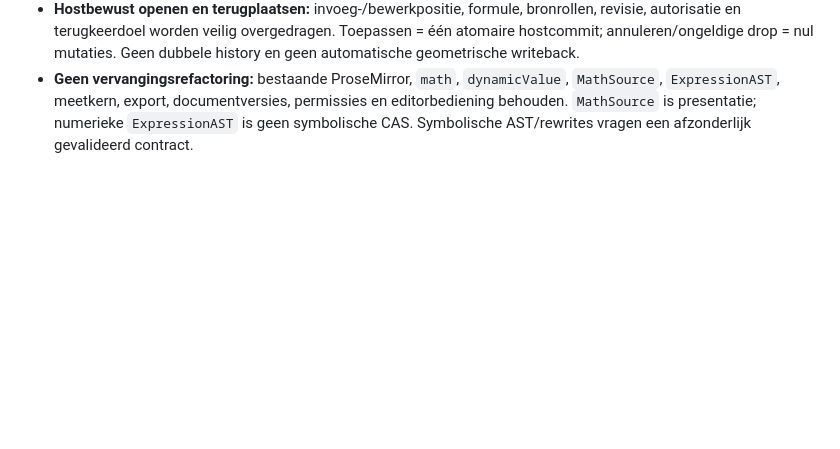
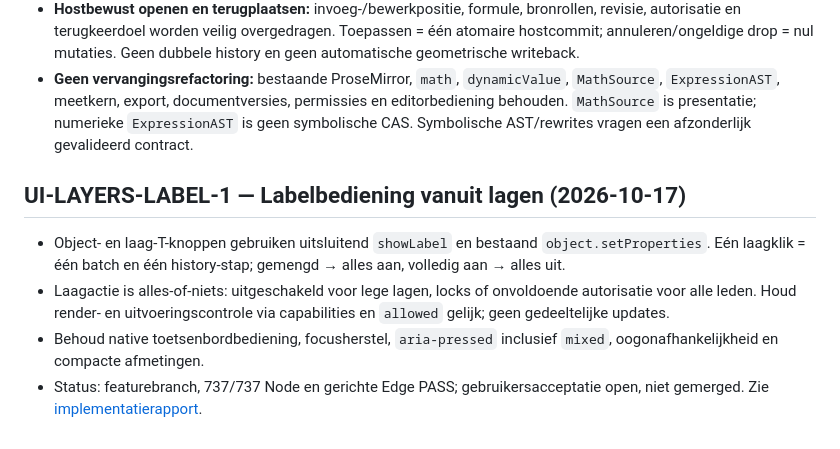
Before and after one commit to Geert1985/wiskundige-illustratie-editor, a Markdown page: AGENTS.md, the part around the change. GitHub-like rendering; blank space fills up the shorter version.

Commit message:
Document label toggle behavior, authorization and verification

```diff
--- a/AGENTS.md
+++ b/AGENTS.md
@@ -86,3 +86,10 @@
 - **Status:** ontwerpbesluiten en roadmap, **geen productiecode-/schema-/CAS-/UI-implementatie-GO**. FORM.0/TXT-FORM.0 zijn te coördineren read-only preflights. Een beperkte TXT-FORM.1-uitbreiding kan vóór FORM.1 komen; ALG.0–ALG.4 hebben onafhankelijke bewijs-/autorisatiegates.
 - **Hostbewust openen en terugplaatsen:** invoeg-/bewerkpositie, formule, bronrollen, revisie, autorisatie en terugkeerdoel worden veilig overgedragen. Toepassen = één atomaire hostcommit; annuleren/ongeldige drop = nul mutaties. Geen dubbele history en geen automatische geometrische writeback.
 - **Geen vervangingsrefactoring:** bestaande ProseMirror, `math`, `dynamicValue`, `MathSource`, `ExpressionAST`, meetkern, export, documentversies, permissies en editorbediening behouden. `MathSource` is presentatie; numerieke `ExpressionAST` is geen symbolische CAS. Symbolische AST/rewrites vragen een afzonderlijk gevalideerd contract.
+
+## UI-LAYERS-LABEL-1 — Labelbediening vanuit lagen (2026-10-17)
+
+- Object- en laag-T-knoppen gebruiken uitsluitend `showLabel` en bestaand `object.setProperties`. Eén laagklik = één batch en één history-stap; gemengd → alles aan, volledig aan → alles uit.
+- Laagactie is alles-of-niets: uitgeschakeld voor lege lagen, locks of onvoldoende autorisatie voor alle leden. Houd render- en uitvoeringscontrole via capabilities en `allowed` gelijk; geen gedeeltelijke updates.
+- Behoud native toetsenbordbediening, focusherstel, `aria-pressed` inclusief `mixed`, oogonafhankelijkheid en compacte afmetingen.
+- Status: featurebranch, 737/737 Node en gerichte Edge PASS; gebruikersacceptatie open, niet gemerged. Zie [implementatierapport](docs/UI-LAYERS-LABEL-1-REPORT.md).
```
Also changed, not shown: docs/DEVELOPMENT-ROADMAP.md (+6 -0 lines), docs/UI-LAYERS-LABEL-1-REPORT.md (added, +46 -0 lines).
